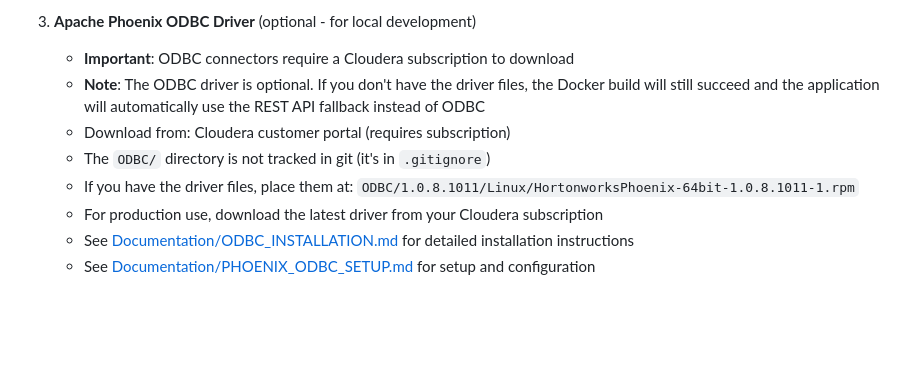
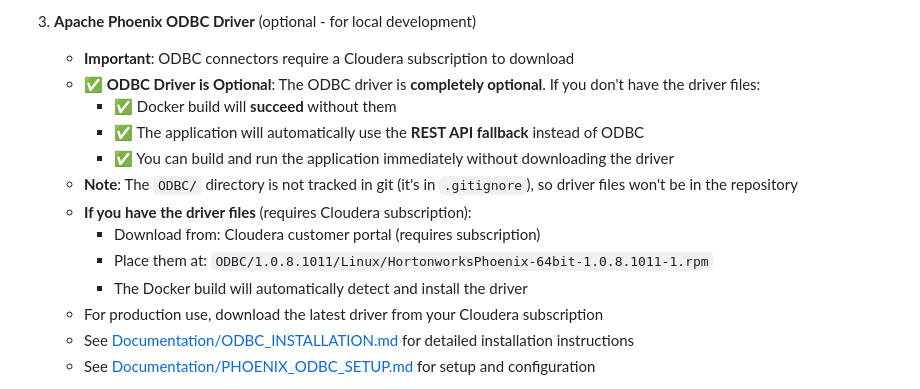
Before and after one commit to BrooksIan/PhoenixDotNet, a Markdown page: README.md, the part around the change. Drawn GitHub-style; blank space fills up the shorter version.

```diff
--- a/README.md
+++ b/README.md
@@ -30,10 +30,15 @@ A C# .NET web application that provides a REST API and SQL Search GUI for Apache
 
 3. **Apache Phoenix ODBC Driver** (optional - for local development)
    - **Important**: ODBC connectors require a Cloudera subscription to download
-   - **Note**: The ODBC driver is optional. If you don't have the driver files, the Docker build will still succeed and the application will automatically use the REST API fallback instead of ODBC
-   - Download from: Cloudera customer portal (requires subscription)
-   - The `ODBC/` directory is not tracked in git (it's in `.gitignore`)
-   - If you have the driver files, place them at: `ODBC/1.0.8.1011/Linux/HortonworksPhoenix-64bit-1.0.8.1011-1.rpm`
+   - **✅ ODBC Driver is Optional**: The ODBC driver is **completely optional**. If you don't have the driver files:
+     - ✅ Docker build will **succeed** without them
+     - ✅ The application will automatically use the **REST API fallback** instead of ODBC
+     - ✅ You can build and run the application immediately without downloading the driver
+   - **Note**: The `ODBC/` directory is not tracked in git (it's in `.gitignore`), so driver files won't be in the repository
+   - **If you have the driver files** (requires Cloudera subscription):
+     - Download from: Cloudera customer portal (requires subscription)
+     - Place them at: `ODBC/1.0.8.1011/Linux/HortonworksPhoenix-64bit-1.0.8.1011-1.rpm`
+     - The Docker build will automatically detect and install the driver
    - For production use, download the latest driver from your Cloudera subscription
    - See [Documentation/ODBC_INSTALLATION.md](Documentation/ODBC_INSTALLATION.md) for detailed installation instructions
    - See [Documentation/PHOENIX_ODBC_SETUP.md](Documentation/PHOENIX_ODBC_SETUP.md) for setup and configuration
```
